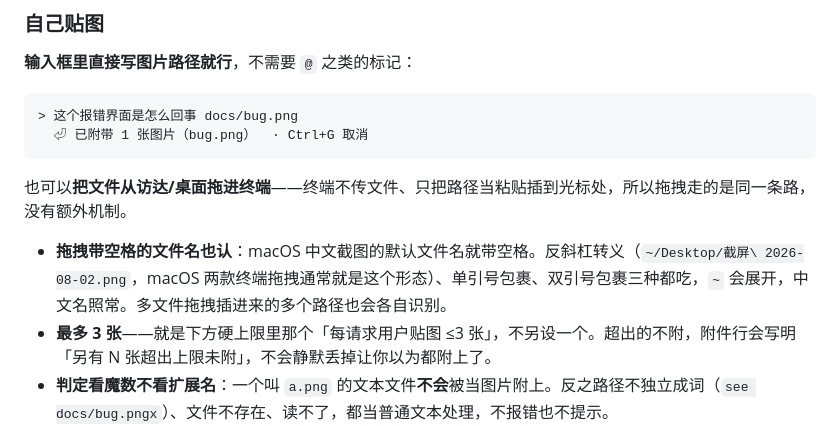
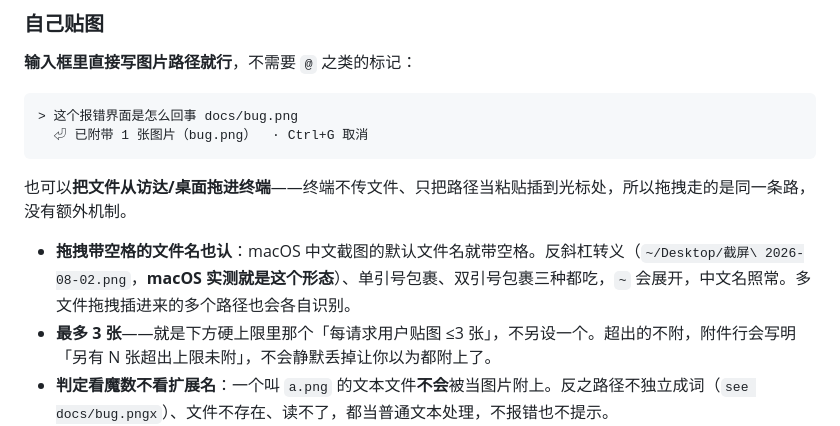
Before and after one commit to javaside/springai-agentdemo, a Markdown page: springai-code-tui/README.md, the part around the change. GitHub-like rendering.

Commit message:
docs(vision): 拖拽转义形态从「推断」升为实证
用户从 Downloads 拖入一张中文名截图，输入框收到的原文是
/Users/zxh/Downloads/ChatGPT\ Image\ 2026年8月2日\ 13_11_57.png
——反斜杠转义空格 + 中文名，与 spec §2.3 表格第一行一致。

识别、复制进 artifacts（1,892,198 B 与原文件一字节不差）、模型
描述出画面内容（金色卷轴/皇冠/奖杯/红色圆角背景）全部通过，
且会话文件只有 5.6 KB——零字节泄漏。

README 里「通常就是这个形态」的降级措辞改为「实测就是这个形态」。

```diff
--- a/springai-code-tui/README.md
+++ b/springai-code-tui/README.md
@@ -283,7 +283,7 @@ java -jar springai-code-tui.jar --permission-mode plan
 
 也可以**把文件从访达/桌面拖进终端**——终端不传文件、只把路径当粘贴插到光标处，所以拖拽走的是同一条路，没有额外机制。
 
-- **拖拽带空格的文件名也认**：macOS 中文截图的默认文件名就带空格。反斜杠转义（`~/Desktop/截屏\ 2026-08-02.png`，macOS 两款终端拖拽通常就是这个形态）、单引号包裹、双引号包裹三种都吃，`~` 会展开，中文名照常。多文件拖拽插进来的多个路径也会各自识别。
+- **拖拽带空格的文件名也认**：macOS 中文截图的默认文件名就带空格。反斜杠转义（`~/Desktop/截屏\ 2026-08-02.png`，**macOS 实测就是这个形态**）、单引号包裹、双引号包裹三种都吃，`~` 会展开，中文名照常。多文件拖拽插进来的多个路径也会各自识别。
 - **最多 3 张**——就是下方硬上限里那个「每请求用户贴图 ≤3 张」，不另设一个。超出的不附，附件行会写明「另有 N 张超出上限未附」，不会静默丢掉让你以为都附上了。
 - **判定看魔数不看扩展名**：一个叫 `a.png` 的文本文件**不会**被当图片附上。反之路径不独立成词（`see docs/bug.pngx`）、文件不存在、读不了，都当普通文本处理，不报错也不提示。
 
```
Also changed, not shown: 1 other file.
